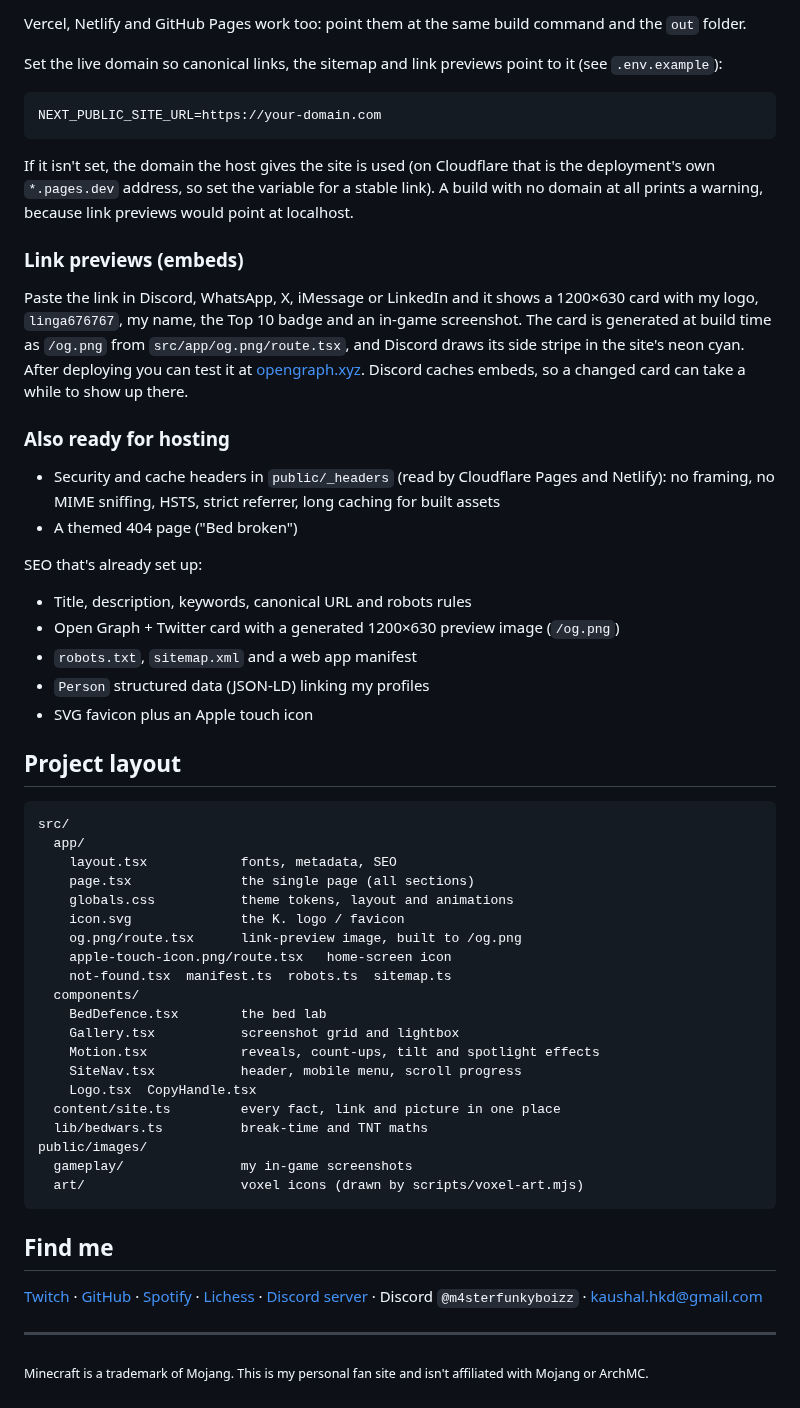
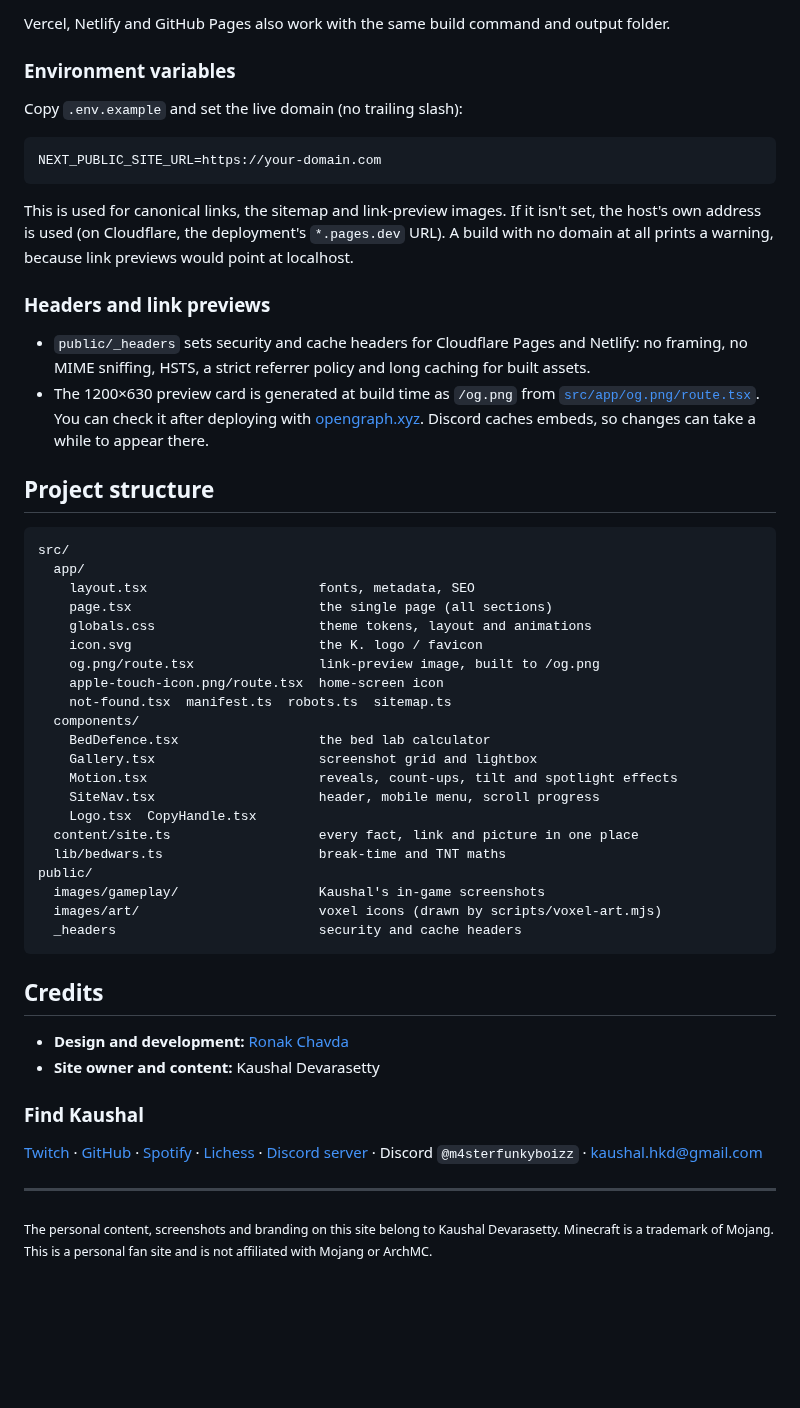
Before and after one commit to RonakChavda-Dev/kaushals-portfolio-website, a Markdown page: README.md, the part around one of its changes. GitHub-like rendering; blank space fills up the shorter version.

````diff
--- a/README.md
+++ b/README.md
@@ -86,60 +129,56 @@ The site is a **static export**: `npm run build` writes plain files to `out/`, s
 
-Vercel, Netlify and GitHub Pages work too: point them at the same build command and the `out` folder.
+Vercel, Netlify and GitHub Pages also work with the same build command and output folder.
 
-Set the live domain so canonical links, the sitemap and link previews point to it (see `.env.example`):
+### Environment variables
+
+Copy `.env.example` and set the live domain (no trailing slash):
 
 ```bash
 NEXT_PUBLIC_SITE_URL=https://your-domain.com
 ```
 
-If it isn't set, the domain the host gives the site is used (on Cloudflare that is the deployment's own `*.pages.dev` address, so set the variable for a stable link). A build with no domain at all prints a warning, because link previews would point at localhost.
+This is used for canonical links, the sitemap and link-preview images. If it isn't set, the host's own address is used (on Cloudflare, the deployment's `*.pages.dev` URL). A build with no domain at all prints a warning, because link previews would point at localhost.
 
-### Link previews (embeds)
+### Headers and link previews
 
-Paste the link in Discord, WhatsApp, X, iMessage or LinkedIn and it shows a 1200×630 card with my logo, `linga676767`, my name, the Top 10 badge and an in-game screenshot. The card is generated at build time as `/og.png` from `src/app/og.png/route.tsx`, and Discord draws its side stripe in the site's neon cyan. After deploying you can test it at [opengraph.xyz](https://www.opengraph.xyz/). Discord caches embeds, so a changed card can take a while to show up there.
+- `public/_headers` sets security and cache headers for Cloudflare Pages and Netlify: no framing, no MIME sniffing, HSTS, a strict referrer policy and long caching for built assets.
+- The 1200×630 preview card is generated at build time as `/og.png` from [`src/app/og.png/route.tsx`](src/app/og.png/route.tsx). You can check it after deploying with [opengraph.xyz](https://www.opengraph.xyz/). Discord caches embeds, so changes can take a while to appear there.
 
-### Also ready for hosting
-
-- Security and cache headers in `public/_headers` (read by Cloudflare Pages and Netlify): no framing, no MIME sniffing, HSTS, strict referrer, long caching for built assets
-- A themed 404 page ("Bed broken")
-
-SEO that's already set up:
-
-- Title, description, keywords, canonical URL and robots rules
-- Open Graph + Twitter card with a generated 1200×630 preview image (`/og.png`)
-- `robots.txt`, `sitemap.xml` and a web app manifest
-- `Person` structured data (JSON-LD) linking my profiles
-- SVG favicon plus an Apple touch icon
-
-## Project layout
+## Project structure
 
 ```
 src/
   app/
-    layout.tsx            fonts, metadata, SEO
-    page.tsx              the single page (all sections)
-    globals.css           theme tokens, layout and animations
-    icon.svg              the K. logo / favicon
-    og.png/route.tsx      link-preview image, built to /og.png
-    apple-touch-icon.png/route.tsx   home-screen icon
+    layout.tsx                      fonts, metadata, SEO
+    page.tsx                        the single page (all sections)
+    globals.css                     theme tokens, layout and animations
+    icon.svg                        the K. logo / favicon
+    og.png/route.tsx                link-preview image, built to /og.png
+    apple-touch-icon.png/route.tsx  home-screen icon
     not-found.tsx  manifest.ts  robots.ts  sitemap.ts
   components/
-    BedDefence.tsx        the bed lab
-    Gallery.tsx           screenshot grid and lightbox
-    Motion.tsx            reveals, count-ups, tilt and spotlight effects
-    SiteNav.tsx           header, mobile menu, scroll progress
+    BedDefence.tsx                  the bed lab calculator
+    Gallery.tsx                     screenshot grid and lightbox
+    Motion.tsx                      reveals, count-ups, tilt and spotlight effects
+    SiteNav.tsx                     header, mobile menu, scroll progress
     Logo.tsx  CopyHandle.tsx
-  content/site.ts         every fact, link and picture in one place
-  lib/bedwars.ts          break-time and TNT maths
-public/images/
-  gameplay/               my in-game screenshots
-  art/                    voxel icons (drawn by scripts/voxel-art.mjs)
+  content/site.ts                   every fact, link and picture in one place
+  lib/bedwars.ts                    break-time and TNT maths
+public/
+  images/gameplay/                  Kaushal's in-game screenshots
+  images/art/                       voxel icons (drawn by scripts/voxel-art.mjs)
+  _headers                          security and cache headers
 ```
 
-## Find me
+## Credits
+
+- **Design and development:** [Ronak Chavda](https://github.com/RonakChavda-Dev)
+- **Site owner and content:** Kaushal Devarasetty
+
+### Find Kaushal
 
 [Twitch](https://twitch.tv/linga676767) · [GitHub](https://github.com/kdevarasetty7) · [Spotify](https://open.spotify.com/user/31grbhw32dekt2z4s6gcnx4uul7y) · [Lichess](https://lichess.org/@/kaushal_D) · [Discord server](https://discord.gg/tKUA5gJXM) · Discord `@m4sterfunkyboizz` · [kaushal.hkd@gmail.com](mailto:kaushal.hkd@gmail.com)
 
 ---
 
-<sub>Minecraft is a trademark of Mojang. This is my personal fan site and isn't affiliated with Mojang or ArchMC.</sub>
+<sub>The personal content, screenshots and branding on this site belong to Kaushal Devarasetty. Minecraft is a trademark of Mojang. This is a personal fan site and is not affiliated with Mojang or ArchMC.</sub>
````
Also changed, not shown: other parts of README.md (+89 -46 lines), .github/preview.png (added).
